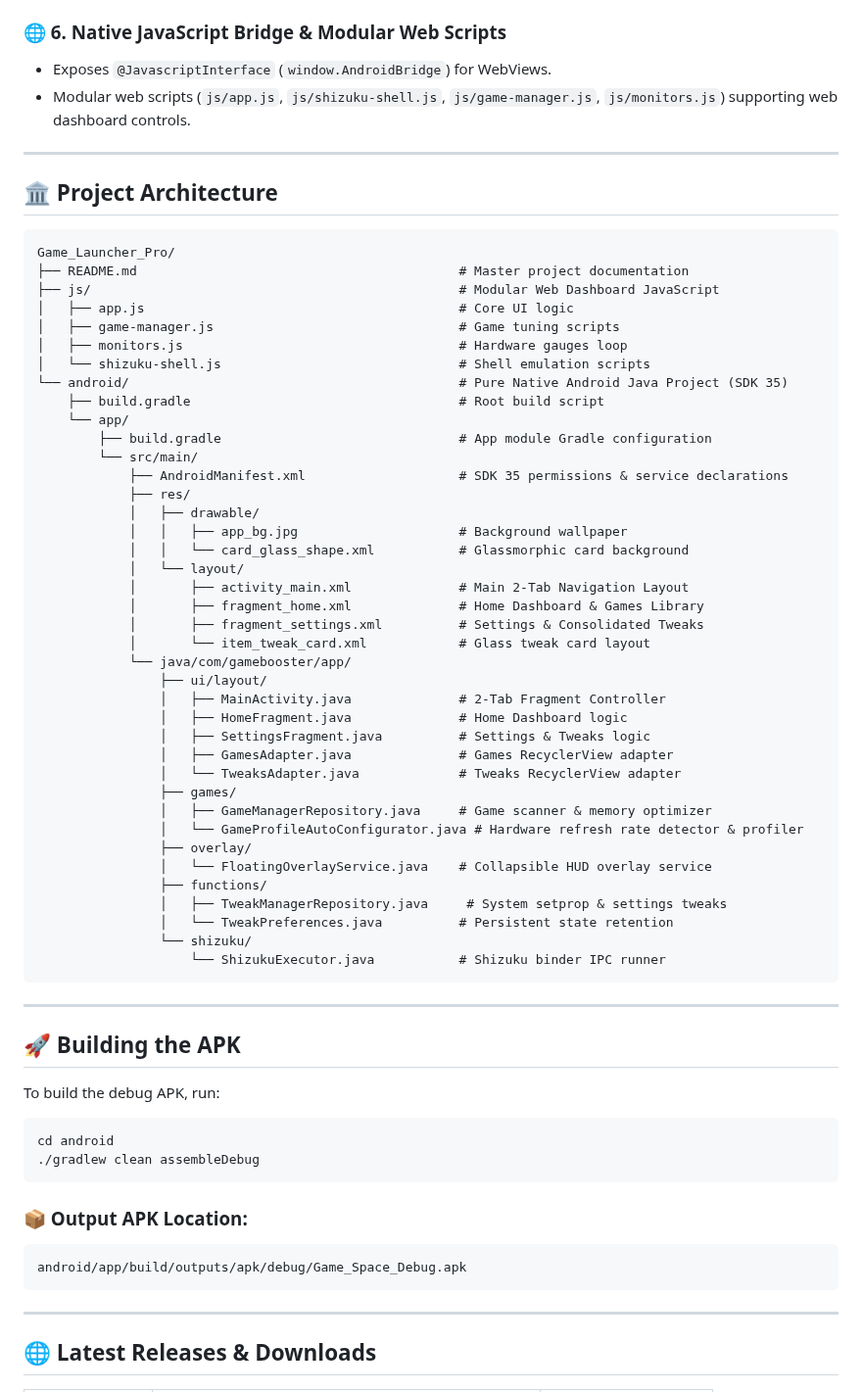
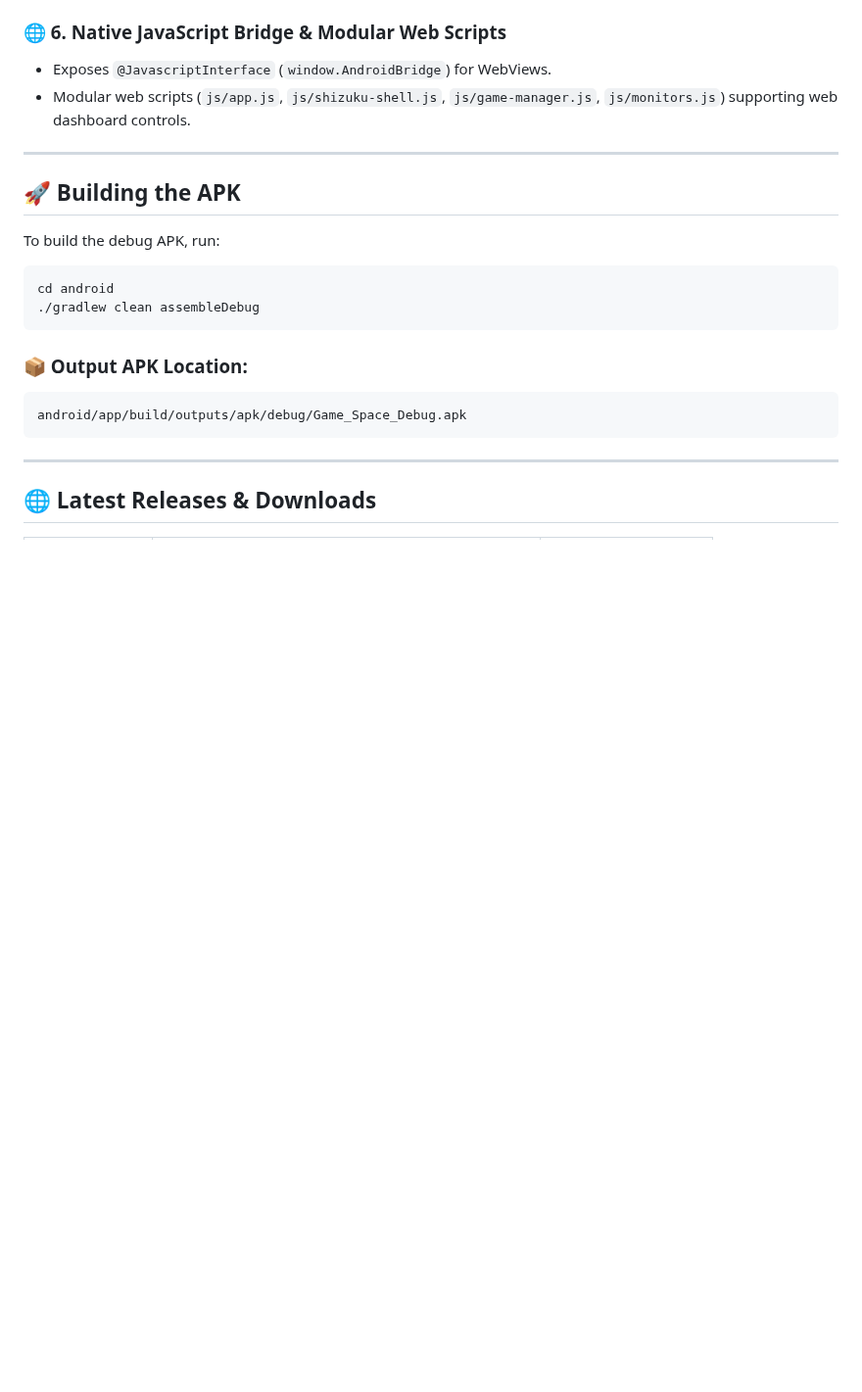
Before and after one commit to willygailo/Game-Launcher, a Markdown page: README.md, the part around the change. Shown at 98% size. GitHub-like rendering; blank space fills up the shorter version.

Commit message:
docs: remove Project Architecture file tree from README.md

````diff
--- a/README.md
+++ b/README.md
@@ -64,51 +64,6 @@
 * Exposes `@JavascriptInterface` (`window.AndroidBridge`) for WebViews.
 * Modular web scripts (`js/app.js`, `js/shizuku-shell.js`, `js/game-manager.js`, `js/monitors.js`) supporting web dashboard controls.
 
----
-
-## 🏛️ Project Architecture
-
-```
-Game_Launcher_Pro/
-├── README.md                                          # Master project documentation
-├── js/                                                # Modular Web Dashboard JavaScript
-│   ├── app.js                                         # Core UI logic
-│   ├── game-manager.js                                # Game tuning scripts
-│   ├── monitors.js                                    # Hardware gauges loop
-│   └── shizuku-shell.js                               # Shell emulation scripts
-└── android/                                           # Pure Native Android Java Project (SDK 35)
-    ├── build.gradle                                   # Root build script
-    └── app/
-        ├── build.gradle                               # App module Gradle configuration
-        └── src/main/
-            ├── AndroidManifest.xml                    # SDK 35 permissions & service declarations
-            ├── res/
-            │   ├── drawable/
-            │   │   ├── app_bg.jpg                     # Background wallpaper
-            │   │   └── card_glass_shape.xml           # Glassmorphic card background
-            │   └── layout/
-            │       ├── activity_main.xml              # Main 2-Tab Navigation Layout
-            │       ├── fragment_home.xml              # Home Dashboard & Games Library
-            │       ├── fragment_settings.xml          # Settings & Consolidated Tweaks
-            │       └── item_tweak_card.xml            # Glass tweak card layout
-            └── java/com/gamebooster/app/
-                ├── ui/layout/
-                │   ├── MainActivity.java              # 2-Tab Fragment Controller
-                │   ├── HomeFragment.java              # Home Dashboard logic
-                │   ├── SettingsFragment.java          # Settings & Tweaks logic
-                │   ├── GamesAdapter.java              # Games RecyclerView adapter
-                │   └── TweaksAdapter.java             # Tweaks RecyclerView adapter
-                ├── games/
-                │   ├── GameManagerRepository.java     # Game scanner & memory optimizer
-                │   └── GameProfileAutoConfigurator.java # Hardware refresh rate detector & profiler
-                ├── overlay/
-                │   └── FloatingOverlayService.java    # Collapsible HUD overlay service
-                ├── functions/
-                │   ├── TweakManagerRepository.java     # System setprop & settings tweaks
-                │   └── TweakPreferences.java          # Persistent state retention
-                └── shizuku/
-                    └── ShizukuExecutor.java           # Shizuku binder IPC runner
-```
 
 ---
 
````
